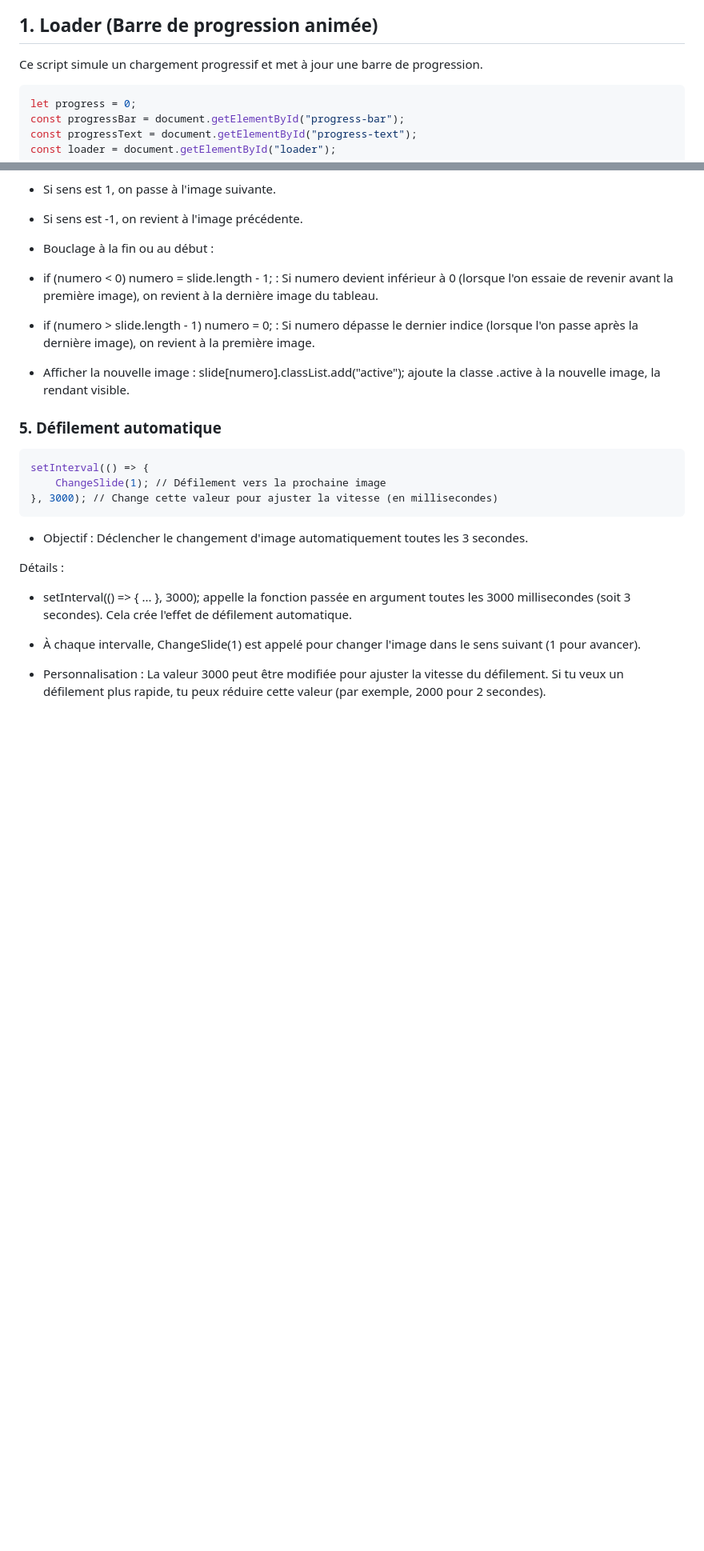
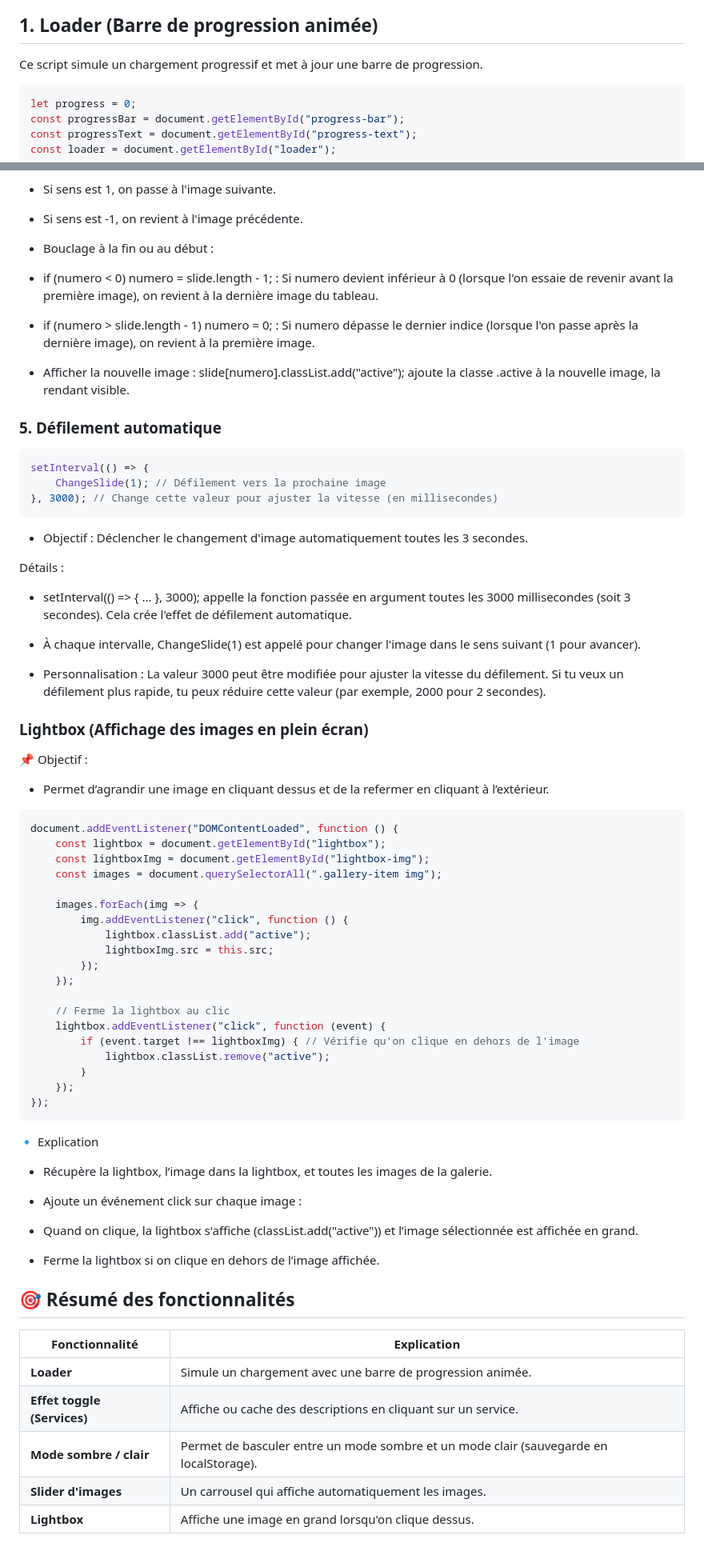
Before and after one commit to fannysaez/Portfolio-JohnDoe, a Markdown page: readme.md, 2 parts joined by grey strips. Shown at 80% size. GitHub-like rendering; blank space fills up the shorter version.

Commit message:
add mise à jour readme.md

````diff
--- a/readme.md
+++ b/readme.md
@@ -4,7 +4,7 @@
 
 Ce script simule un chargement progressif et met à jour une barre de progression.
 
-```bash
+```js
 let progress = 0;
 const progressBar = document.getElementById("progress-bar");
 const progressText = document.getElementById("progress-text");
@@ -181,7 +181,7 @@ Détails :
 
 ### 5. Défilement automatique
 
-```bash
+```js
 setInterval(() => {
     ChangeSlide(1); // Défilement vers la prochaine image
 }, 3000); // Change cette valeur pour ajuster la vitesse (en millisecondes)
@@ -196,3 +196,50 @@ Détails :
 - À chaque intervalle, ChangeSlide(1) est appelé pour changer l'image dans le sens suivant (1 pour avancer).
 
 - Personnalisation : La valeur 3000 peut être modifiée pour ajuster la vitesse du défilement. Si tu veux un défilement plus rapide, tu peux réduire cette valeur (par exemple, 2000 pour 2 secondes).
+
+### Lightbox (Affichage des images en plein écran)
+
+📌 Objectif :
+* Permet d’agrandir une image en cliquant dessus et de la refermer en cliquant à l’extérieur.
+
+```js
+document.addEventListener("DOMContentLoaded", function () {
+    const lightbox = document.getElementById("lightbox");
+    const lightboxImg = document.getElementById("lightbox-img");
+    const images = document.querySelectorAll(".gallery-item img");
+
+    images.forEach(img => {
+        img.addEventListener("click", function () {
+            lightbox.classList.add("active");
+            lightboxImg.src = this.src;
+        });
+    });
+
+    // Ferme la lightbox au clic
+    lightbox.addEventListener("click", function (event) {
+        if (event.target !== lightboxImg) { // Vérifie qu'on clique en dehors de l'image
+            lightbox.classList.remove("active");
+        }
+    });
+});
+```
+
+🔹 Explication
+
+* Récupère la lightbox, l’image dans la lightbox, et toutes les images de la galerie.
+
+- Ajoute un événement click sur chaque image :
+
+* Quand on clique, la lightbox s'affiche (classList.add("active")) et l’image sélectionnée est affichée en grand.
+
+* Ferme la lightbox si on clique en dehors de l’image affichée.
+
+## 🎯 Résumé des fonctionnalités
+
+| **Fonctionnalité**            | **Explication** |
+|--------------------------------|---------------|
+| **Loader**                     | Simule un chargement avec une barre de progression animée. |
+| **Effet toggle (Services)**     | Affiche ou cache des descriptions en cliquant sur un service. |
+| **Mode sombre / clair**         | Permet de basculer entre un mode sombre et un mode clair (sauvegarde en localStorage). |
+| **Slider d'images**             | Un carrousel qui affiche automatiquement les images. |
+| **Lightbox**                    | Affiche une image en grand lorsqu'on clique dessus. |
````
Also changed, not shown: other parts of readme.md (+5 -5 lines).
